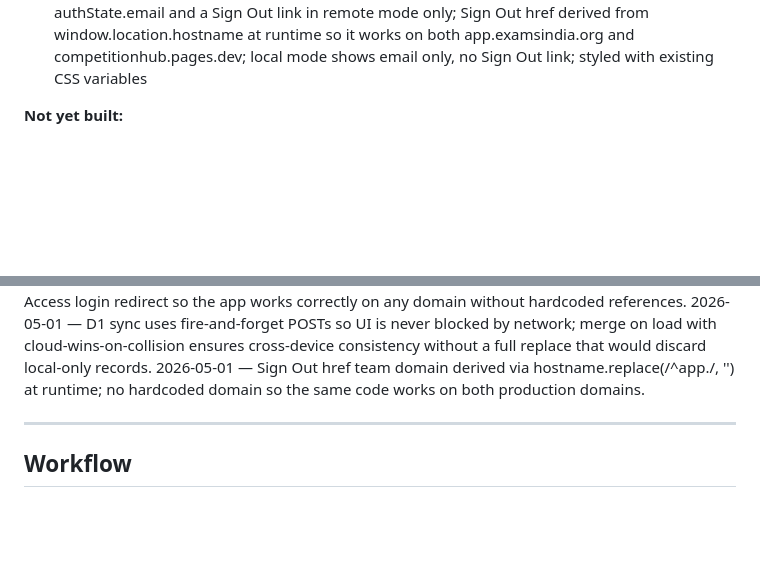
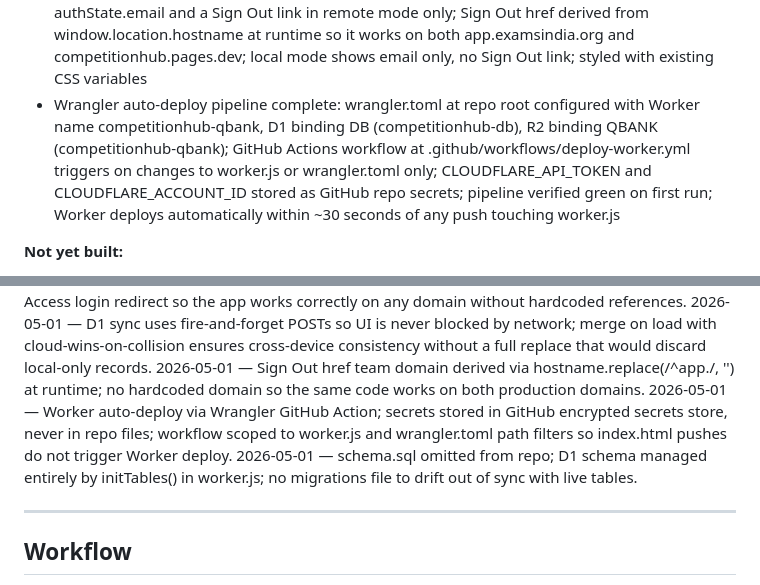
Before and after one commit to kuldeeptyagivet/CompetitionHub, a Markdown page: CLAUDE.md, 2 parts joined by grey strips. Rendered like a GitHub page; blank space fills up the shorter version.

Commit message:
docs: update after Wrangler pipeline and sign out

```diff
--- a/CLAUDE.md
+++ b/CLAUDE.md
@@ -255,6 +255,15 @@ QuestionBankCreation app palette — --ink, --paper, --cream,
   app.examsindia.org and competitionhub.pages.dev; local mode
   shows email only, no Sign Out link; styled with existing CSS
   variables
+- Wrangler auto-deploy pipeline complete: wrangler.toml at repo
+  root configured with Worker name competitionhub-qbank, D1
+  binding DB (competitionhub-db), R2 binding QBANK
+  (competitionhub-qbank); GitHub Actions workflow at
+  .github/workflows/deploy-worker.yml triggers on changes to
+  worker.js or wrangler.toml only; CLOUDFLARE_API_TOKEN and
+  CLOUDFLARE_ACCOUNT_ID stored as GitHub repo secrets; pipeline
+  verified green on first run; Worker deploys automatically
+  within ~30 seconds of any push touching worker.js
 
 **Not yet built:**
 - Payment integration (Razorpay/Stripe webhook)
@@ -340,6 +349,13 @@ QuestionBankCreation app palette — --ink, --paper, --cream,
 2026-05-01 — Sign Out href team domain derived via
   hostname.replace(/^app\./, '') at runtime; no hardcoded
   domain so the same code works on both production domains.
+2026-05-01 — Worker auto-deploy via Wrangler GitHub Action;
+  secrets stored in GitHub encrypted secrets store, never in
+  repo files; workflow scoped to worker.js and wrangler.toml
+  path filters so index.html pushes do not trigger Worker deploy.
+2026-05-01 — schema.sql omitted from repo; D1 schema managed
+  entirely by initTables() in worker.js; no migrations file to
+  drift out of sync with live tables.
 
 ---
 
```
